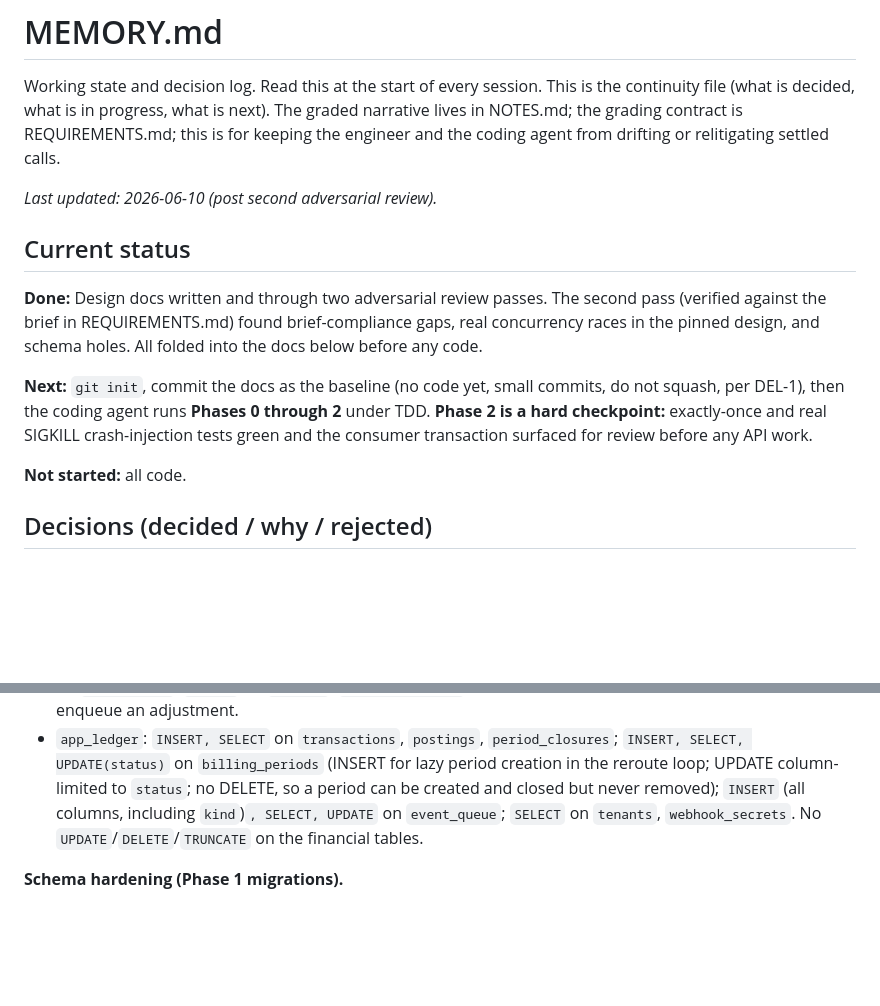
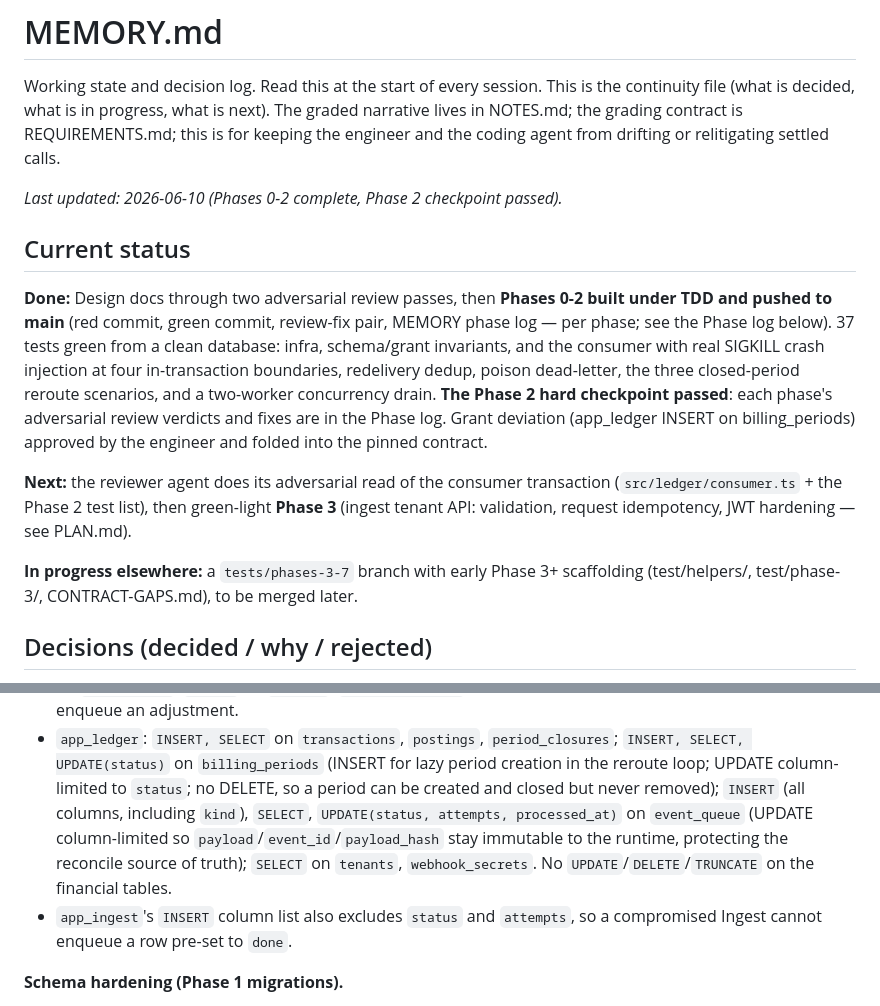
Before and after one commit to leecohen2311/keel-caseStudy, a Markdown page: MEMORY.md, 2 parts joined by grey strips. GitHub-like rendering; blank space fills up the shorter version.

Commit message:
docs: align pinned event_queue UPDATE grant (column-limited) and refresh MEMORY current status — phases 0-2 done, checkpoint passed

```diff
--- a/MEMORY.md
+++ b/MEMORY.md
@@ -5,21 +5,26 @@ continuity file (what is decided, what is in progress, what is next). The graded
 narrative lives in NOTES.md; the grading contract is REQUIREMENTS.md; this is for
 keeping the engineer and the coding agent from drifting or relitigating settled calls.
 
-_Last updated: 2026-06-10 (post second adversarial review)._
+_Last updated: 2026-06-10 (Phases 0-2 complete, Phase 2 checkpoint passed)._
 
 ## Current status
 
-**Done:** Design docs written and through two adversarial review passes. The second pass
-(verified against the brief in REQUIREMENTS.md) found brief-compliance gaps, real
-concurrency races in the pinned design, and schema holes. All folded into the docs
-below before any code.
+**Done:** Design docs through two adversarial review passes, then **Phases 0-2 built
+under TDD and pushed to main** (red commit, green commit, review-fix pair, MEMORY phase
+log — per phase; see the Phase log below). 37 tests green from a clean database:
+infra, schema/grant invariants, and the consumer with real SIGKILL crash injection at
+four in-transaction boundaries, redelivery dedup, poison dead-letter, the three
+closed-period reroute scenarios, and a two-worker concurrency drain. **The Phase 2
+hard checkpoint passed**: each phase's adversarial review verdicts and fixes are in
+the Phase log. Grant deviation (app_ledger INSERT on billing_periods) approved by the
+engineer and folded into the pinned contract.
 
-**Next:** `git init`, commit the docs as the baseline (no code yet, small commits, do
-not squash, per DEL-1), then the coding agent runs **Phases 0 through 2** under TDD.
-**Phase 2 is a hard checkpoint:** exactly-once and real SIGKILL crash-injection tests
-green and the consumer transaction surfaced for review before any API work.
+**Next:** the reviewer agent does its adversarial read of the consumer transaction
+(`src/ledger/consumer.ts` + the Phase 2 test list), then green-light **Phase 3**
+(ingest tenant API: validation, request idempotency, JWT hardening — see PLAN.md).
 
-**Not started:** all code.
+**In progress elsewhere:** a `tests/phases-3-7` branch with early Phase 3+ scaffolding
+(test/helpers/, test/phase-3/, CONTRACT-GAPS.md), to be merged later.
 
 ## Decisions (decided / why / rejected)
 
@@ -149,9 +154,13 @@ Defaults chosen so the agent does not improvise. Change here first if you disagr
 - `app_ledger`: `INSERT, SELECT` on `transactions`, `postings`, `period_closures`;
   `INSERT, SELECT, UPDATE(status)` on `billing_periods` (INSERT for lazy period
   creation in the reroute loop; UPDATE column-limited to `status`; no DELETE, so a period
-  can be created and closed but never removed); `INSERT` (all columns, including `kind`)`,
-  SELECT, UPDATE` on `event_queue`; `SELECT` on `tenants`, `webhook_secrets`. No
+  can be created and closed but never removed); `INSERT` (all columns, including `kind`),
+  `SELECT`, `UPDATE(status, attempts, processed_at)` on `event_queue` (UPDATE
+  column-limited so `payload`/`event_id`/`payload_hash` stay immutable to the runtime,
+  protecting the reconcile source of truth); `SELECT` on `tenants`, `webhook_secrets`. No
   `UPDATE`/`DELETE`/`TRUNCATE` on the financial tables.
+- `app_ingest`'s `INSERT` column list also excludes `status` and `attempts`, so a
+  compromised Ingest cannot enqueue a row pre-set to `done`.
 
 **Schema hardening (Phase 1 migrations).**
 - `transactions`: `txn_id` PK, `tenant_id`, `originating_event_id` NOT NULL,
```
Also changed, not shown: ARCHITECTURE.md (+1 -1 lines).
